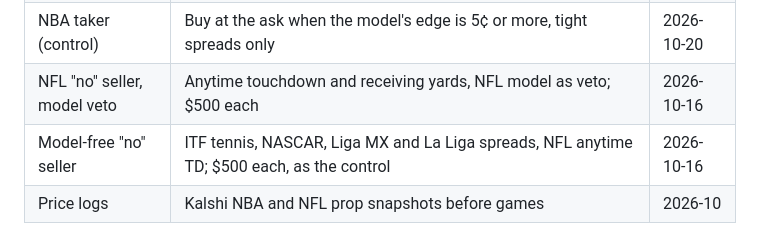
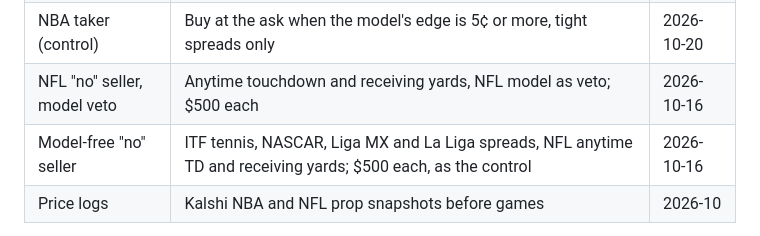
Before and after one commit to akilatrades/nba-prop-model, a Markdown page: README.md, the part around the change. Drawn GitHub-style.

Commit message:
README: receiving yards in the model-free list
Co-Authored-By: Claude Fable 5.1 <noreply@anthropic.com>
Claude-Session: https://claude.ai/code/session_01TvgZWp5451sxYnwQusJAHC

```diff
--- a/README.md
+++ b/README.md
@@ -86,7 +86,7 @@ are the test.
 | NBA model side | The model's favoured side when its edge after fees is 3¢ or more; $500 | 2026-10-20 |
 | NBA taker (control) | Buy at the ask when the model's edge is 5¢ or more, tight spreads only | 2026-10-20 |
 | NFL "no" seller, model veto | Anytime touchdown and receiving yards, NFL model as veto; $500 each | 2026-10-16 |
-| Model-free "no" seller | ITF tennis, NASCAR, Liga MX and La Liga spreads, NFL anytime TD; $500 each, as the control | 2026-10-16 |
+| Model-free "no" seller | ITF tennis, NASCAR, Liga MX and La Liga spreads, NFL anytime TD and receiving yards; $500 each, as the control | 2026-10-16 |
 | Price logs | Kalshi NBA and NFL prop snapshots before games | 2026-10 |
 
 Fills are read from Kalshi's public trade prints with price priority (an
```
